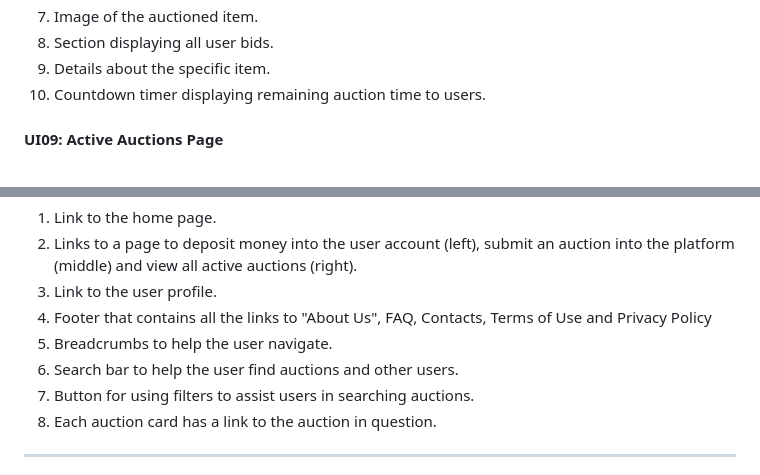
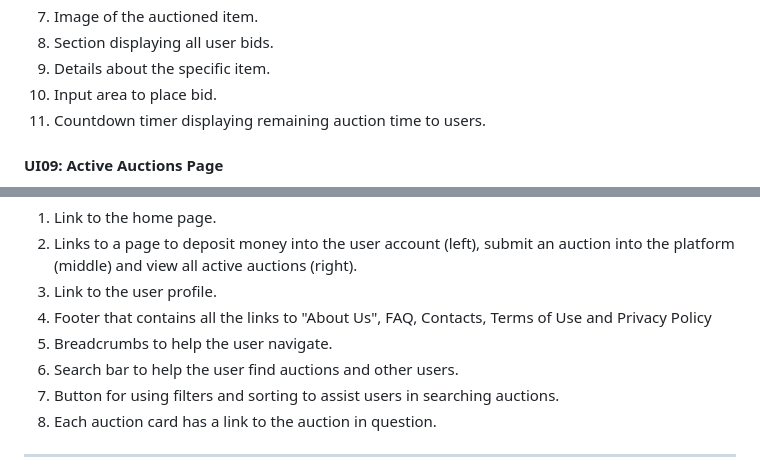
Before and after one commit to Sereno1710/feup-lbaw, a Markdown page: wiki/er.md, 2 parts joined by grey strips. Rendered like a GitHub page.

Commit message:
changed legends to auction and active auctions pages

```diff
--- a/wiki/er.md
+++ b/wiki/er.md
@@ -952,7 +952,8 @@ Figure 5: Auction page
 7. Image of the auctioned item.
 8. Section displaying all user bids.
 9. Details about the specific item.
-10. Countdown timer displaying remaining auction time to users.
+10. Input area to place bid.
+11. Countdown timer displaying remaining auction time to users.
 
 #### UI09: Active Auctions Page
 
@@ -966,7 +967,7 @@ Figure 6: Active auctions page
 4. Footer that contains all the links to "About Us", FAQ, Contacts, Terms of Use and Privacy Policy
 5. Breadcrumbs to help the user navigate.
 6. Search bar to help the user find auctions and other users.
-7. Button for using filters to assist users in searching auctions.
+7. Button for using filters and sorting to assist users in searching auctions.
 8. Each auction card has a link to the auction in question.
 
 ---
```
